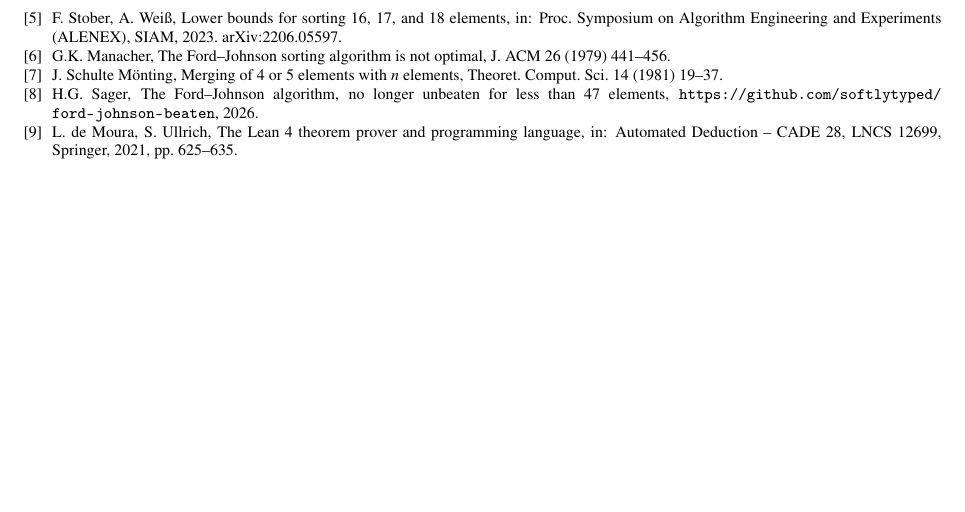
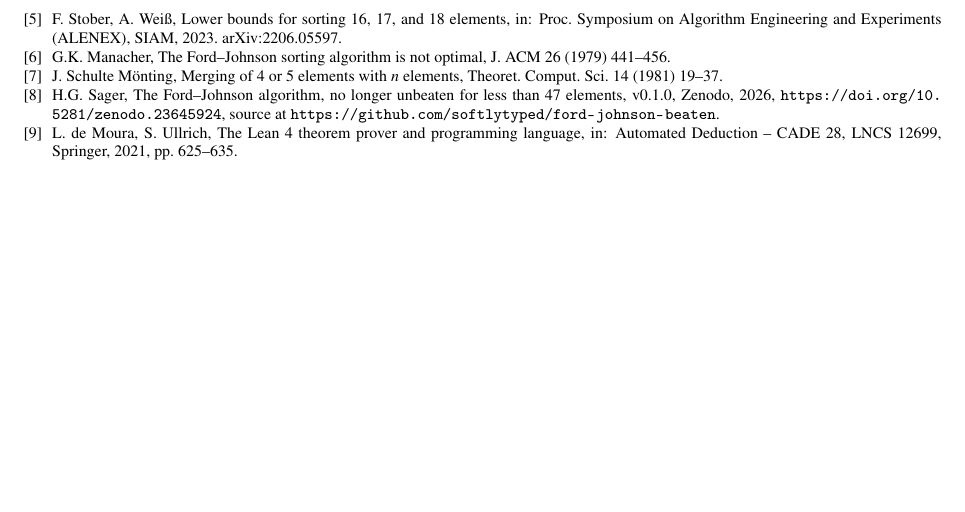
Before and after one commit to softlytyped/ford-johnson-beaten, a LaTeX paper (note.tex): part of page 2 of 2, cut so that both start at the same text. Compiled offline with pdfLaTeX.

Commit message:
Cite the Zenodo archive in the paper and README
Co-Authored-By: Claude Opus 5.5 <noreply@anthropic.com>

```diff
--- a/note.tex
+++ b/note.tex
@@ -111,7 +111,8 @@ J. Schulte M\"onting, Merging of 4 or 5 elements with $n$ elements, Theoret. Com
 
 \bibitem{data}
 H.G. Sager, The Ford--Johnson algorithm, no longer unbeaten for less than 47 elements,
-\url{https://github.com/softlytyped/ford-johnson-beaten}, 2026.
+v0.1.0, Zenodo, 2026, \url{https://doi.org/10.5281/zenodo.23645924}, source at
+\url{https://github.com/softlytyped/ford-johnson-beaten}.
 
 \bibitem{Lean4}
 L. de Moura, S. Ullrich, The Lean 4 theorem prover and programming language, in: Automated
```
Also changed, not shown: README.md, note.pdf.
